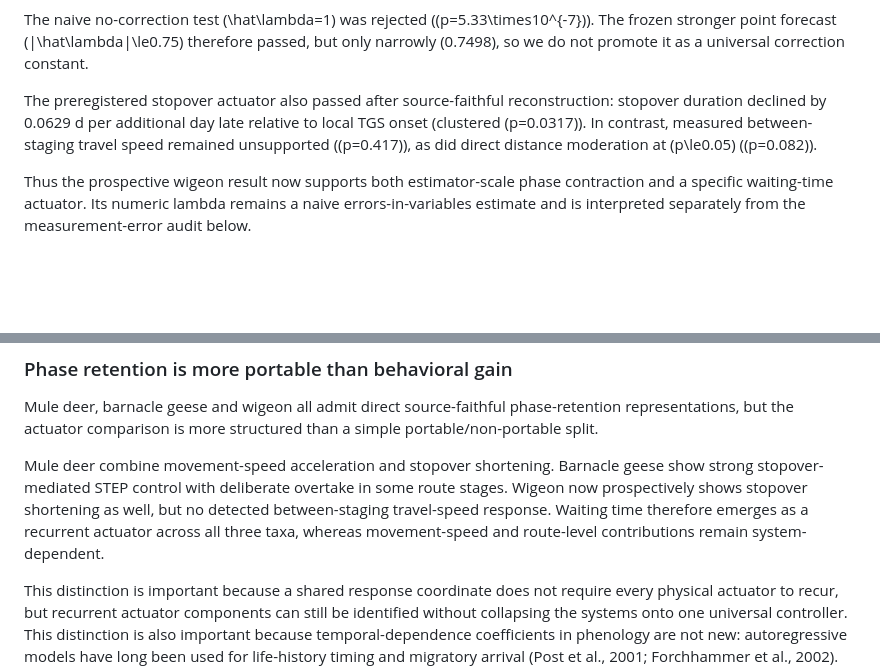
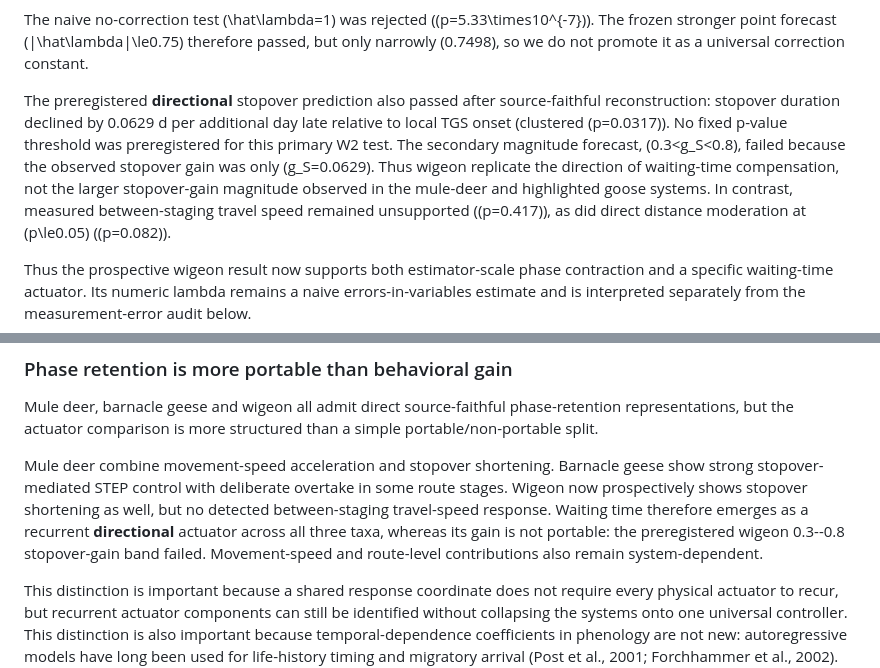
Before and after one commit to zuizui0223/payoff, a Markdown page: manuscript/PAYOFF_B_MOVEMENT_PHENOLOGY_GEB_V3_PREOUTCOME.md, 2 parts joined by grey strips. GitHub-like rendering; blank space fills up the shorter version.

Commit message:
Preserve wigeon W2 directional success and gain-band failure in GEB text

```diff
--- a/manuscript/PAYOFF_B_MOVEMENT_PHENOLOGY_GEB_V3_PREOUTCOME.md
+++ b/manuscript/PAYOFF_B_MOVEMENT_PHENOLOGY_GEB_V3_PREOUTCOME.md
@@ -343,9 +343,14 @@ The naive no-correction test \(\hat\lambda=1\) was rejected
 \(|\hat\lambda|\le0.75\) therefore passed, but only narrowly
 (0.7498), so we do not promote it as a universal correction constant.
 
-The preregistered stopover actuator also passed after source-faithful
-reconstruction: stopover duration declined by 0.0629 d per additional day late
-relative to local TGS onset (clustered \(p=0.0317\)). In contrast, measured
+The preregistered **directional** stopover prediction also passed after
+source-faithful reconstruction: stopover duration declined by 0.0629 d per
+additional day late relative to local TGS onset (clustered \(p=0.0317\)).
+No fixed p-value threshold was preregistered for this primary W2 test. The
+secondary magnitude forecast, \(0.3<g_S<0.8\), failed because the observed
+stopover gain was only \(g_S=0.0629\). Thus wigeon replicate the direction of
+waiting-time compensation, not the larger stopover-gain magnitude observed in
+the mule-deer and highlighted goose systems. In contrast, measured
 between-staging travel speed remained unsupported (\(p=0.417\)), as did direct
 distance moderation at \(p\le0.05\) (\(p=0.082\)).
 
@@ -461,8 +466,10 @@ Mule deer combine movement-speed acceleration and stopover shortening.
 Barnacle geese show strong stopover-mediated STEP control with deliberate
 overtake in some route stages. Wigeon now prospectively shows stopover
 shortening as well, but no detected between-staging travel-speed response.
-Waiting time therefore emerges as a recurrent actuator across all three taxa,
-whereas movement-speed and route-level contributions remain system-dependent.
+Waiting time therefore emerges as a recurrent **directional** actuator across
+all three taxa, whereas its gain is not portable: the preregistered wigeon
+0.3--0.8 stopover-gain band failed. Movement-speed and route-level contributions
+also remain system-dependent.
 
 This distinction is important because a shared response coordinate does not
 require every physical actuator to recur, but recurrent actuator components can
```
